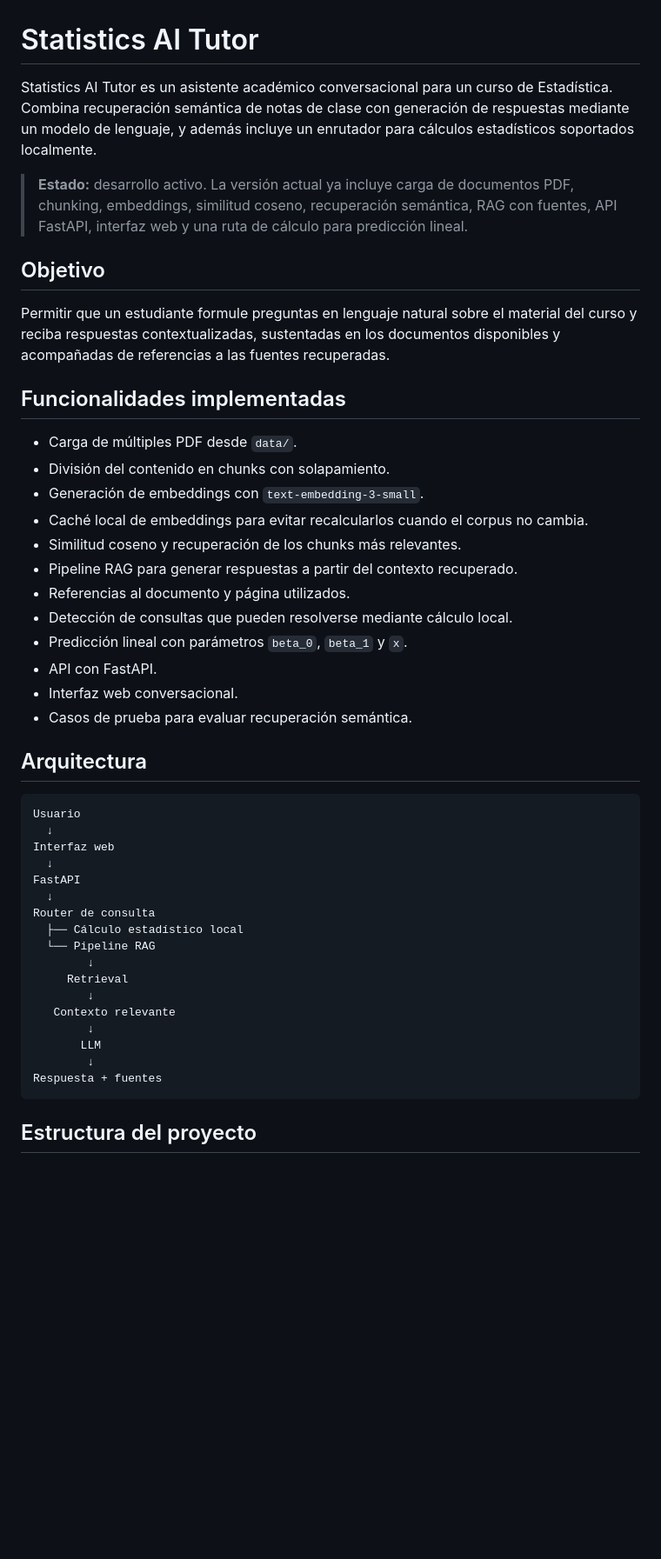
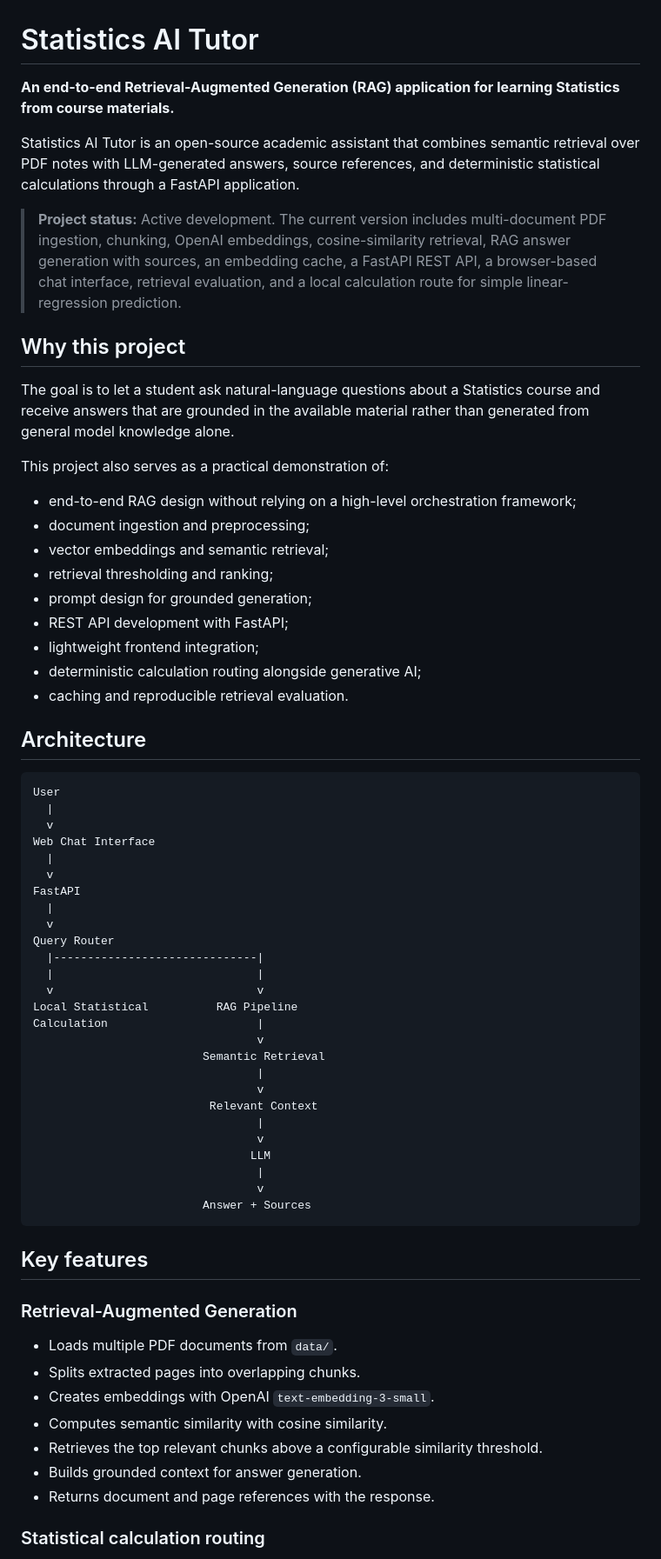
Before and after one commit to SRR97/statistics-ai-tutor, a Markdown page: README.md, the part around one of its changes. Shown at 87% size. Drawn GitHub-style; blank space fills up the shorter version.

Commit message:
docs: optimize README for technical portfolio

````diff
--- a/README.md
+++ b/README.md
@@ -1,48 +1,69 @@
 # Statistics AI Tutor
 
-Statistics AI Tutor es un asistente académico conversacional para un curso de Estadística. Combina recuperación semántica de notas de clase con generación de respuestas mediante un modelo de lenguaje, y además incluye un enrutador para cálculos estadísticos soportados localmente.
+**An end-to-end Retrieval-Augmented Generation (RAG) application for learning Statistics from course materials.**
 
-> **Estado:** desarrollo activo. La versión actual ya incluye carga de documentos PDF, chunking, embeddings, similitud coseno, recuperación semántica, RAG con fuentes, API FastAPI, interfaz web y una ruta de cálculo para predicción lineal.
+Statistics AI Tutor is an open-source academic assistant that combines semantic retrieval over PDF notes with LLM-generated answers, source references, and deterministic statistical calculations through a FastAPI application.
 
-## Objetivo
+> **Project status:** Active development. The current version includes multi-document PDF ingestion, chunking, OpenAI embeddings, cosine-similarity retrieval, RAG answer generation with sources, an embedding cache, a FastAPI REST API, a browser-based chat interface, retrieval evaluation, and a local calculation route for simple linear-regression prediction.
 
-Permitir que un estudiante formule preguntas en lenguaje natural sobre el material del curso y reciba respuestas contextualizadas, sustentadas en los documentos disponibles y acompañadas de referencias a las fuentes recuperadas.
+## Why this project
 
-## Funcionalidades implementadas
+The goal is to let a student ask natural-language questions about a Statistics course and receive answers that are grounded in the available material rather than generated from general model knowledge alone.
 
-- Carga de múltiples PDF desde `data/`.
-- División del contenido en chunks con solapamiento.
-- Generación de embeddings con `text-embedding-3-small`.
-- Caché local de embeddings para evitar recalcularlos cuando el corpus no cambia.
-- Similitud coseno y recuperación de los chunks más relevantes.
-- Pipeline RAG para generar respuestas a partir del contexto recuperado.
-- Referencias al documento y página utilizados.
-- Detección de consultas que pueden resolverse mediante cálculo local.
-- Predicción lineal con parámetros `beta_0`, `beta_1` y `x`.
-- API con FastAPI.
-- Interfaz web conversacional.
-- Casos de prueba para evaluar recuperación semántica.
+This project also serves as a practical demonstration of:
 
-## Arquitectura
+- end-to-end RAG design without relying on a high-level orchestration framework;
+- document ingestion and preprocessing;
+- vector embeddings and semantic retrieval;
+- retrieval thresholding and ranking;
+- prompt design for grounded generation;
+- REST API development with FastAPI;
+- lightweight frontend integration;
+- deterministic calculation routing alongside generative AI;
+- caching and reproducible retrieval evaluation.
+
+## Architecture
 
 ```text
-Usuario
-  ↓
-Interfaz web
-  ↓
+User
+  |
+  v
+Web Chat Interface
+  |
+  v
 FastAPI
-  ↓
-Router de consulta
-  ├── Cálculo estadístico local
-  └── Pipeline RAG
-        ↓
-     Retrieval
-        ↓
-   Contexto relevante
-        ↓
-       LLM
-        ↓
-Respuesta + fuentes
+  |
+  v
+Query Router
+  |------------------------------|
+  |                              |
+  v                              v
+Local Statistical          RAG Pipeline
+Calculation                      |
+                                 v
+                         Semantic Retrieval
+                                 |
+                                 v
+                          Relevant Context
+                                 |
+                                 v
+                                LLM
+                                 |
+                                 v
+                         Answer + Sources
 ```
 
-## Estructura del proyecto
+## Key features
+
+### Retrieval-Augmented Generation
+
+- Loads multiple PDF documents from `data/`.
+- Splits extracted pages into overlapping chunks.
+- Creates embeddings with OpenAI `text-embedding-3-small`.
+- Computes semantic similarity with cosine similarity.
+- Retrieves the top relevant chunks above a configurable similarity threshold.
+- Builds grounded context for answer generation.
+- Returns document and page references with the response.
+
+### Statistical calculation routing
+
````
Also changed, not shown: other parts of README.md (+216 -57 lines).
